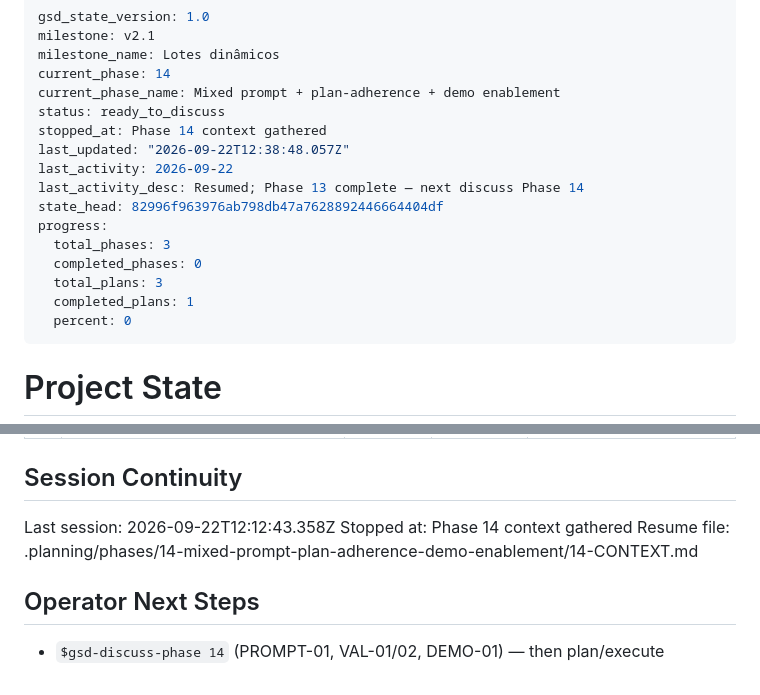
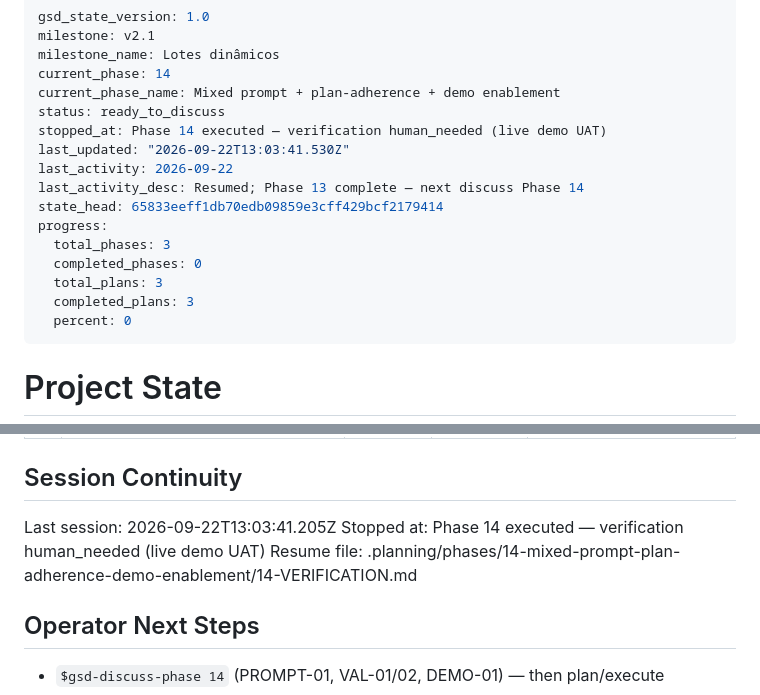
Before and after one commit to VirgilioFuchs/GeradorExercicios, a Markdown page: .planning/STATE.md, 2 parts joined by grey strips. GitHub-like rendering.

Commit message:
docs(state): Phase 14 awaiting live UAT

```diff
--- a/.planning/STATE.md
+++ b/.planning/STATE.md
@@ -5,16 +5,16 @@ milestone_name: Lotes dinâmicos
 current_phase: 14
 current_phase_name: Mixed prompt + plan-adherence + demo enablement
 status: ready_to_discuss
-stopped_at: Phase 14 context gathered
-last_updated: "2026-09-22T12:38:48.057Z"
+stopped_at: Phase 14 executed — verification human_needed (live demo UAT)
+last_updated: "2026-09-22T13:03:41.530Z"
 last_activity: 2026-09-22
 last_activity_desc: Resumed; Phase 13 complete — next discuss Phase 14
-state_head: 82996f963976ab798db47a7628892446664404df
+state_head: 65833eeff1db70edb09859e3cff429bcf2179414
 progress:
   total_phases: 3
   completed_phases: 0
   total_plans: 3
-  completed_plans: 1
+  completed_plans: 3
   percent: 0
 ---
 
@@ -116,9 +116,9 @@ None yet.
 
 ## Session Continuity
 
-Last session: 2026-09-22T12:12:43.358Z
-Stopped at: Phase 14 context gathered
-Resume file: .planning/phases/14-mixed-prompt-plan-adherence-demo-enablement/14-CONTEXT.md
+Last session: 2026-09-22T13:03:41.205Z
+Stopped at: Phase 14 executed — verification human_needed (live demo UAT)
+Resume file: .planning/phases/14-mixed-prompt-plan-adherence-demo-enablement/14-VERIFICATION.md
 
 ## Operator Next Steps
 
```
